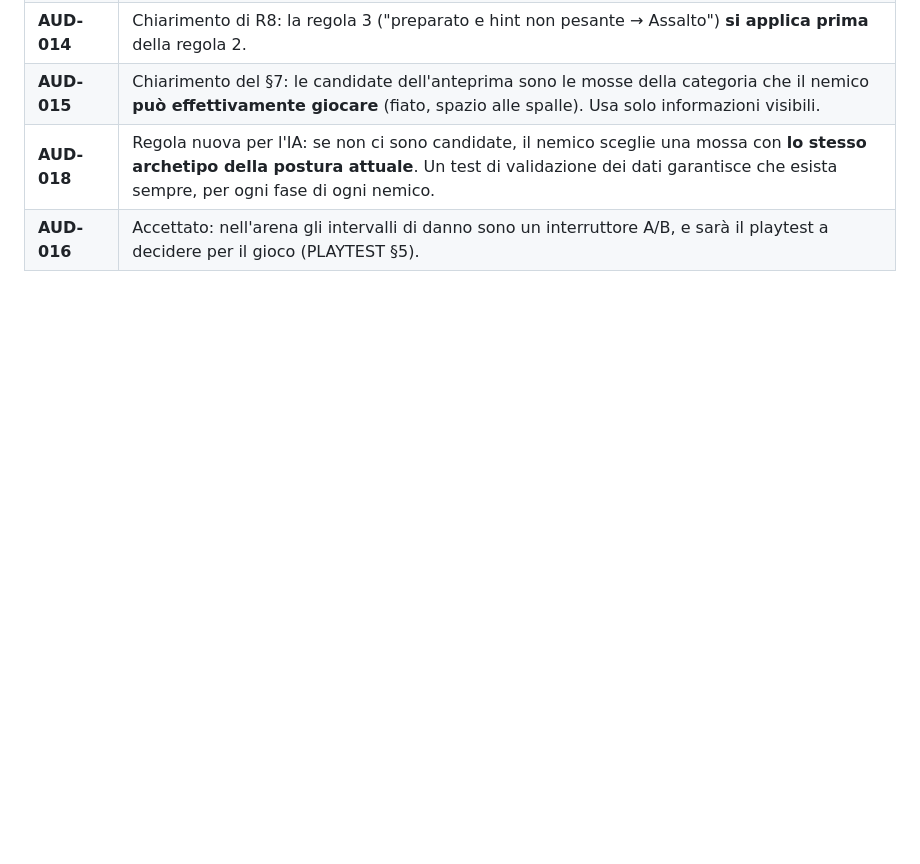
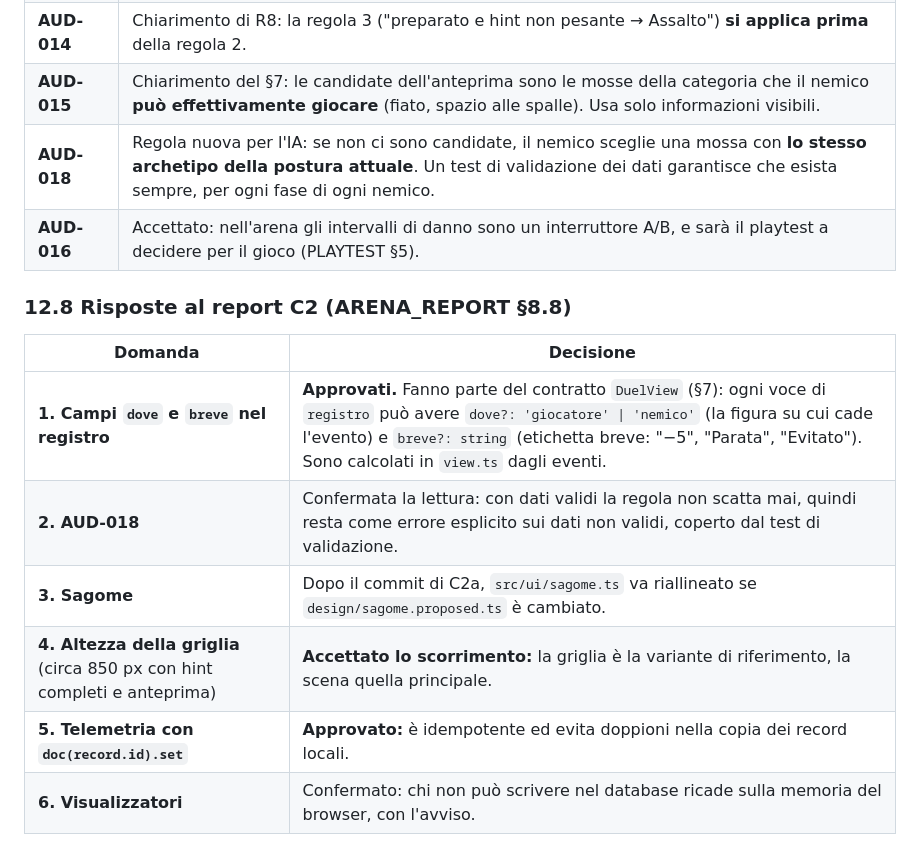
Before and after one commit to dvlabdev/limen-game, a Markdown page: docs/ARENA_SPEC.md, the part around the change. Drawn GitHub-style; blank space fills up the shorter version.

Commit message:
ARENA_SPEC §12.8: risposte al report della fase C2
Co-Authored-By: Claude Opus 5.5 <noreply@anthropic.com>

```diff
--- a/docs/ARENA_SPEC.md
+++ b/docs/ARENA_SPEC.md
@@ -526,3 +526,13 @@ Si applicano nella fase C2. Il dettaglio dell'assegnazione è in ARENA_S23_SPEC
 | **AUD-015** | Chiarimento del §7: le candidate dell'anteprima sono le mosse della categoria che il nemico **può effettivamente giocare** (fiato, spazio alle spalle). Usa solo informazioni visibili. |
 | **AUD-018** | Regola nuova per l'IA: se non ci sono candidate, il nemico sceglie una mossa con **lo stesso archetipo della postura attuale**. Un test di validazione dei dati garantisce che esista sempre, per ogni fase di ogni nemico. |
 | **AUD-016** | Accettato: nell'arena gli intervalli di danno sono un interruttore A/B, e sarà il playtest a decidere per il gioco (PLAYTEST §5). |
+
+### 12.8 Risposte al report C2 (ARENA_REPORT §8.8)
+| Domanda | Decisione |
+|---|---|
+| **1. Campi `dove` e `breve` nel registro** | **Approvati.** Fanno parte del contratto `DuelView` (§7): ogni voce di `registro` può avere `dove?: 'giocatore' \| 'nemico'` (la figura su cui cade l'evento) e `breve?: string` (etichetta breve: "−5", "Parata", "Evitato"). Sono calcolati in `view.ts` dagli eventi. |
+| **2. AUD-018** | Confermata la lettura: con dati validi la regola non scatta mai, quindi resta come errore esplicito sui dati non validi, coperto dal test di validazione. |
+| **3. Sagome** | Dopo il commit di C2a, `src/ui/sagome.ts` va riallineato se `design/sagome.proposed.ts` è cambiato. |
+| **4. Altezza della griglia** (circa 850 px con hint completi e anteprima) | **Accettato lo scorrimento:** la griglia è la variante di riferimento, la scena quella principale. |
+| **5. Telemetria con `doc(record.id).set`** | **Approvato:** è idempotente ed evita doppioni nella copia dei record locali. |
+| **6. Visualizzatori** | Confermato: chi non può scrivere nel database ricade sulla memoria del browser, con l'avviso. |
```
